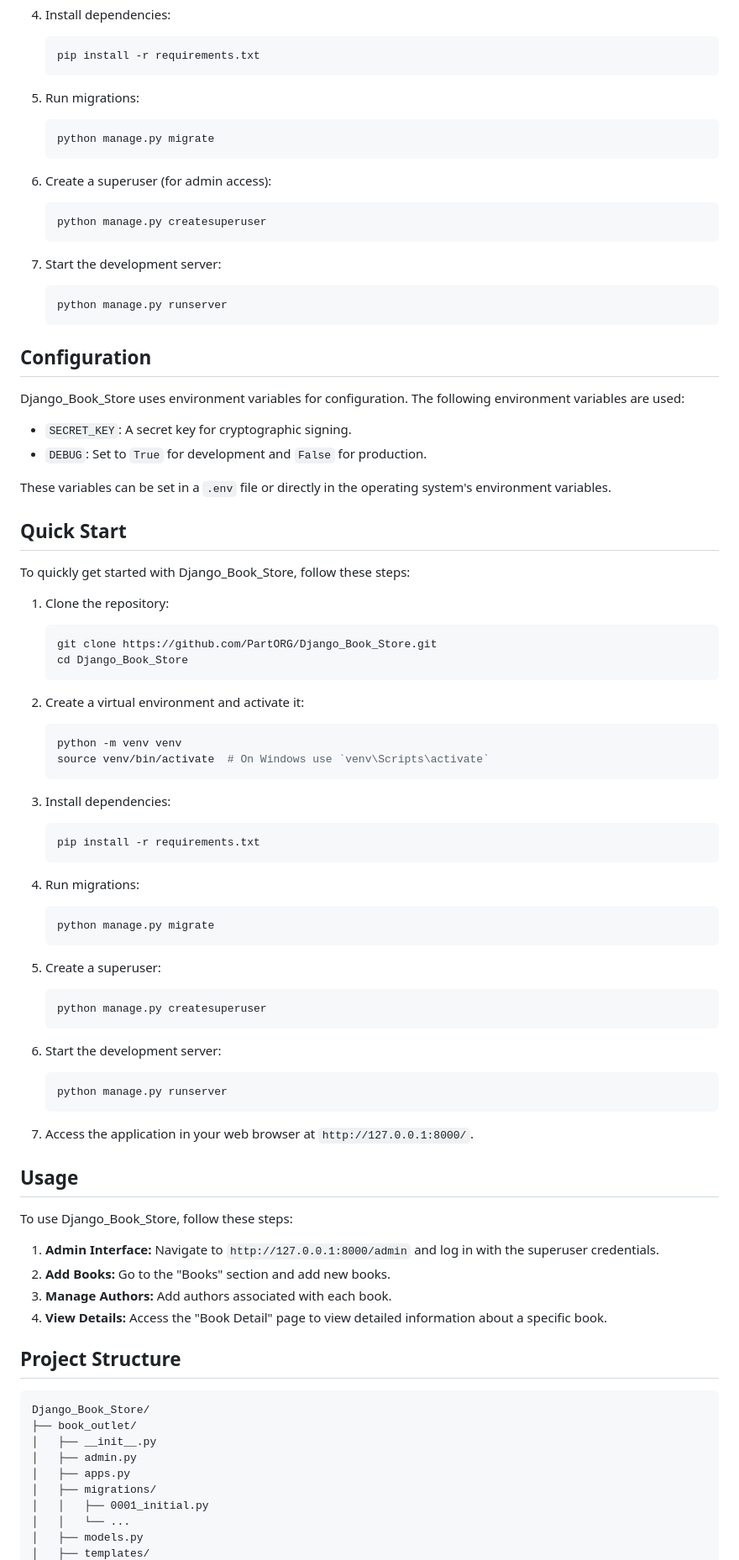
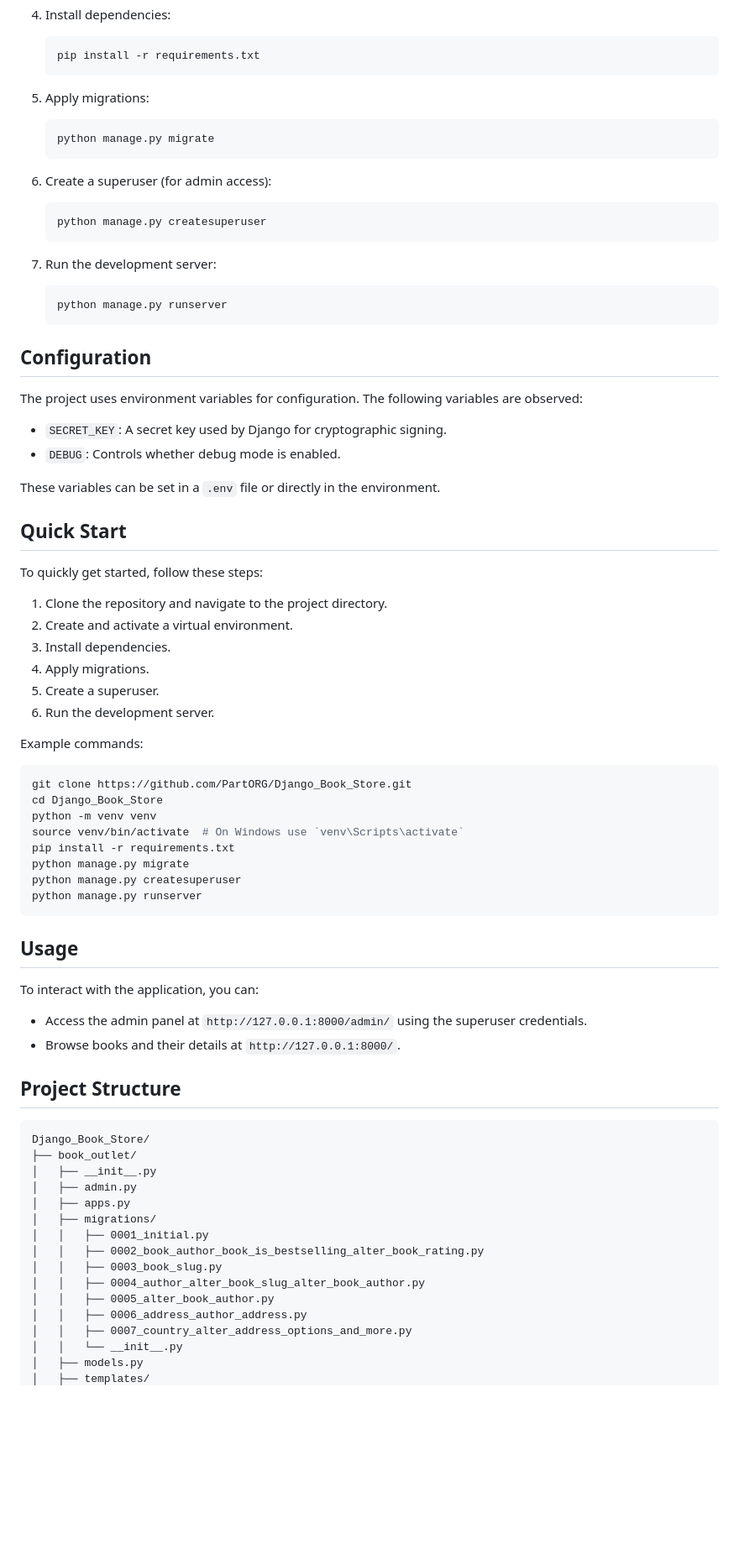
Before and after one commit to PartORG/Django_Book_Store, a Markdown page: README.md, the part around one of its changes. Shown at 84% size. GitHub-like rendering; blank space fills up the shorter version.

````diff
--- a/README.md
+++ b/README.md
@@ -81,7 +87,7 @@ To install Django_Book_Store, follow these steps:
    pip install -r requirements.txt
    ```
 
-5. Run migrations:
+5. Apply migrations:
    ```sh
    python manage.py migrate
    ```
@@ -91,66 +97,49 @@ To install Django_Book_Store, follow these steps:
    python manage.py createsuperuser
    ```
 
-7. Start the development server:
+7. Run the development server:
    ```sh
    python manage.py runserver
    ```
 
 ## Configuration
 
-Django_Book_Store uses environment variables for configuration. The following environment variables are used:
+The project uses environment variables for configuration. The following variables are observed:
 
-- `SECRET_KEY`: A secret key for cryptographic signing.
-- `DEBUG`: Set to `True` for development and `False` for production.
+- `SECRET_KEY`: A secret key used by Django for cryptographic signing.
+- `DEBUG`: Controls whether debug mode is enabled.
 
-These variables can be set in a `.env` file or directly in the operating system's environment variables.
+These variables can be set in a `.env` file or directly in the environment.
 
 ## Quick Start
 
-To quickly get started with Django_Book_Store, follow these steps:
+To quickly get started, follow these steps:
 
-1. Clone the repository:
-   ```sh
-   git clone https://github.com/PartORG/Django_Book_Store.git
-   cd Django_Book_Store
-   ```
+1. Clone the repository and navigate to the project directory.
+2. Create and activate a virtual environment.
+3. Install dependencies.
+4. Apply migrations.
+5. Create a superuser.
+6. Run the development server.
 
-2. Create a virtual environment and activate it:
-   ```sh
-   python -m venv venv
-   source venv/bin/activate  # On Windows use `venv\Scripts\activate`
-   ```
-
-3. Install dependencies:
-   ```sh
-   pip install -r requirements.txt
-   ```
-
-4. Run migrations:
-   ```sh
-   python manage.py migrate
-   ```
-
-5. Create a superuser:
-   ```sh
-   python manage.py createsuperuser
-   ```
-
-6. Start the development server:
-   ```sh
-   python manage.py runserver
-   ```
-
-7. Access the application in your web browser at `http://127.0.0.1:8000/`.
+Example commands:
+```sh
+git clone https://github.com/PartORG/Django_Book_Store.git
+cd Django_Book_Store
+python -m venv venv
+source venv/bin/activate  # On Windows use `venv\Scripts\activate`
+pip install -r requirements.txt
+python manage.py migrate
+python manage.py createsuperuser
+python manage.py runserver
+```
 
 ## Usage
 
-To use Django_Book_Store, follow these steps:
+To interact with the application, you can:
 
-1. **Admin Interface:** Navigate to `http://127.0.0.1:8000/admin` and log in with the superuser credentials.
-2. **Add Books:** Go to the "Books" section and add new books.
-3. **Manage Authors:** Add authors associated with each book.
-4. **View Details:** Access the "Book Detail" page to view detailed information about a specific book.
+- Access the admin panel at `http://127.0.0.1:8000/admin/` using the superuser credentials.
+- Browse books and their details at `http://127.0.0.1:8000/`.
 
 ## Project Structure
 
@@ -162,6 +151,12 @@ Django_Book_Store/
 │   ├── apps.py
 │   ├── migrations/
 │   │   ├── 0001_initial.py
-│   │   └── ...
+│   │   ├── 0002_book_author_book_is_bestselling_alter_book_rating.py
+│   │   ├── 0003_book_slug.py
+│   │   ├── 0004_author_alter_book_slug_alter_book_author.py
+│   │   ├── 0005_alter_book_author.py
+│   │   ├── 0006_address_author_address.py
+│   │   ├── 0007_country_alter_address_options_and_more.py
+│   │   └── __init__.py
 │   ├── models.py
 │   ├── templates/
````
Also changed, not shown: other parts of README.md (+52 -42 lines).
